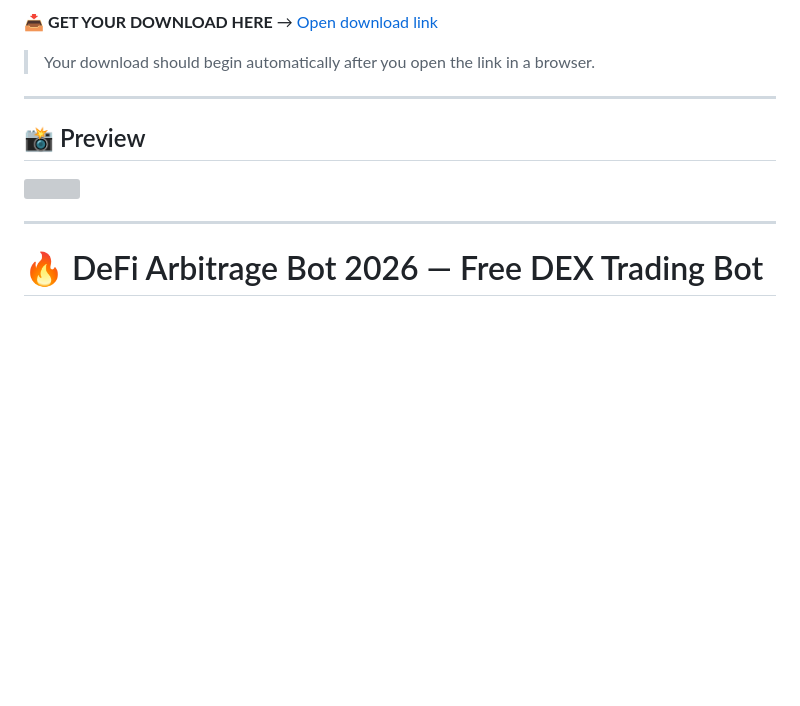
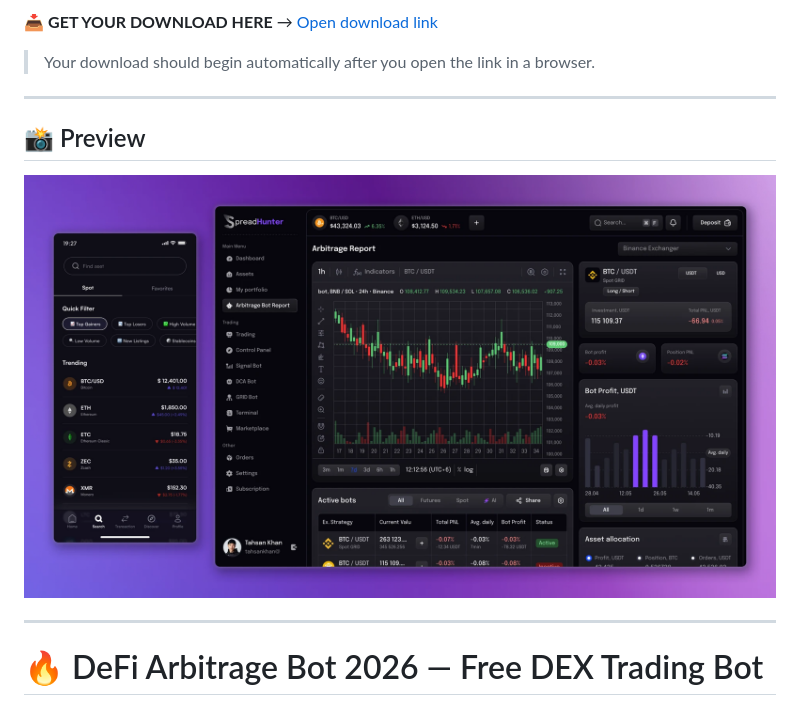
Before and after one commit to df-tools-bn/.github, a Markdown page: README.md, the part around one of its changes. GitHub-like rendering; blank space fills up the shorter version; grey boxes are pictures that could not be loaded.

```diff
--- a/README.md
+++ b/README.md
@@ -8,7 +8,7 @@
 
 ## 📸 Preview
 
-<img src="" width="1280" height="720">
+<img src="https://github.com/df-tools-bn/.github/blob/main/dfi.png?raw=true" width="1280" height="720">
 
 
 ---
```
Also changed, not shown: other parts of README.md (+1 -1 lines).
